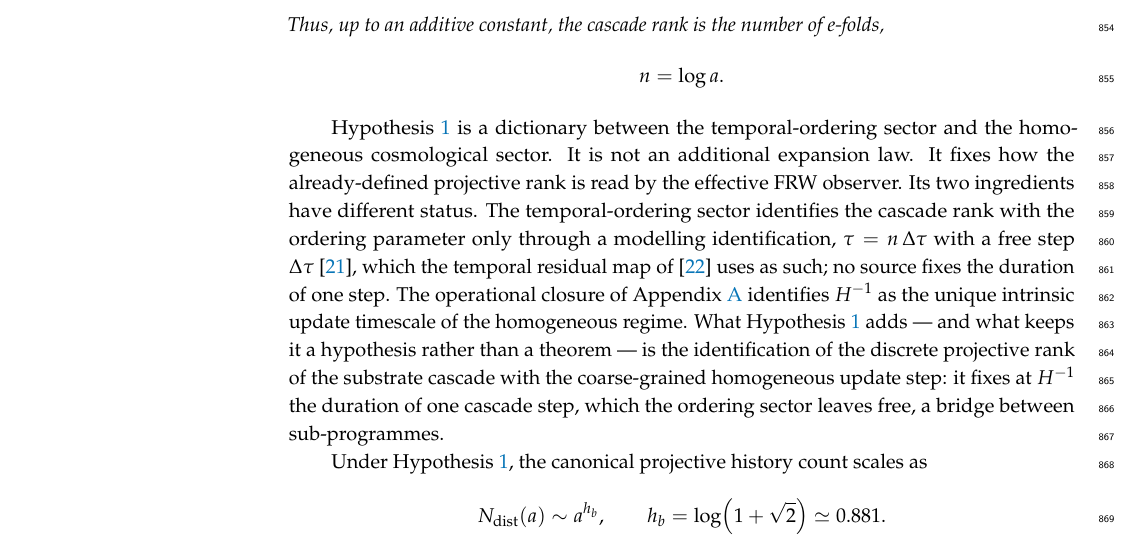
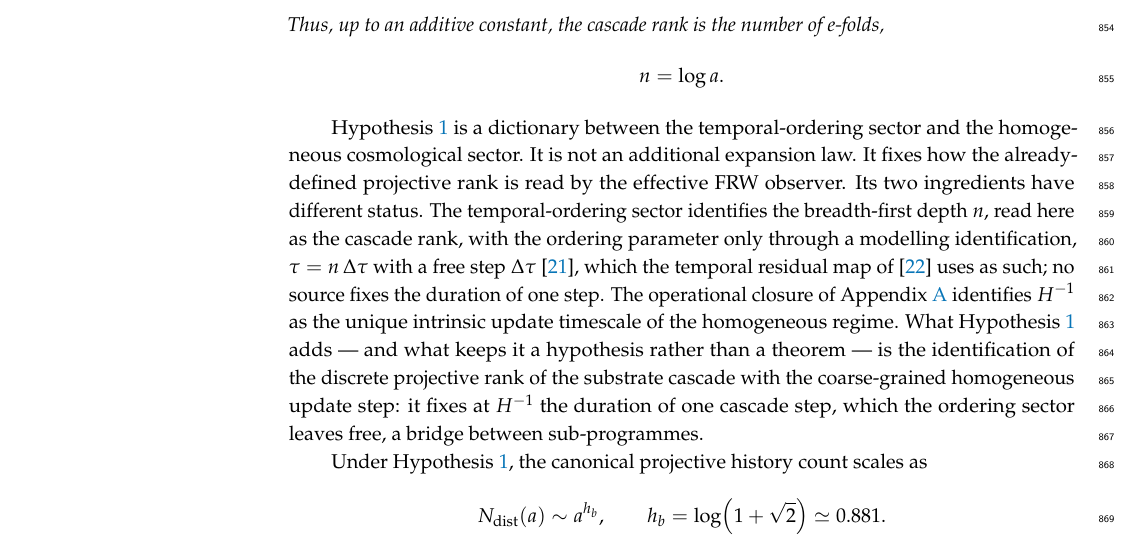
Before and after one commit to Cosmochrony/cosmology-paper, a LaTeX paper (tex/Cosmology_mdpi.tex, which reads tex/05b-history-branching/history_branching.tex): part of page 21 of 32, cut so that both start at the same text. Compiled offline with pdfLaTeX.

Commit message:
H-dict: the depth n is read as the cascade rank

```diff
--- a/tex/05b-history-branching/history_branching.tex
+++ b/tex/05b-history-branching/history_branching.tex
@@ -47,9 +47,10 @@ cosmological sector.
 It is not an additional expansion law.
 It fixes how the already-defined projective rank is read by the effective FRW observer.
 Its two ingredients have different status.
-The temporal-ordering sector identifies the cascade rank with the ordering parameter only through a modelling
-identification, $\tau = n\,\Delta\tau$ with a free step $\Delta\tau$~\cite{Beau2026q11}, which the temporal
-residual map of~\cite{Beau2026tp} uses as such; no source fixes the duration of one step.
+The temporal-ordering sector identifies the breadth-first depth $n$, read here as the cascade rank, with the
+ordering parameter only through a modelling identification, $\tau = n\,\Delta\tau$ with a free step
+$\Delta\tau$~\cite{Beau2026q11}, which the temporal residual map of~\cite{Beau2026tp} uses as such; no source fixes
+the duration of one step.
 The operational closure of Appendix~\ref{app:cosmo_resolution} identifies $H^{-1}$ as the unique intrinsic update
 timescale of the homogeneous regime.
 What Hypothesis~\ref{hyp:H-dict} adds --- and what keeps it a hypothesis rather than a theorem --- is the
```
